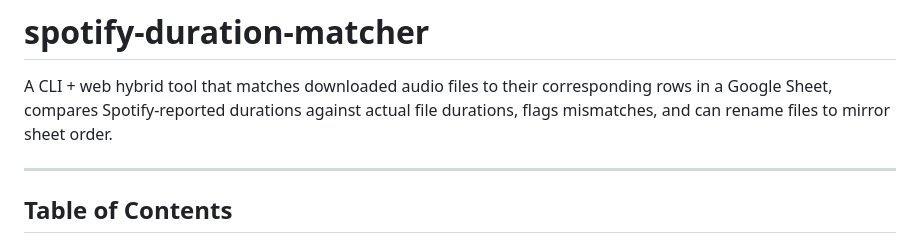
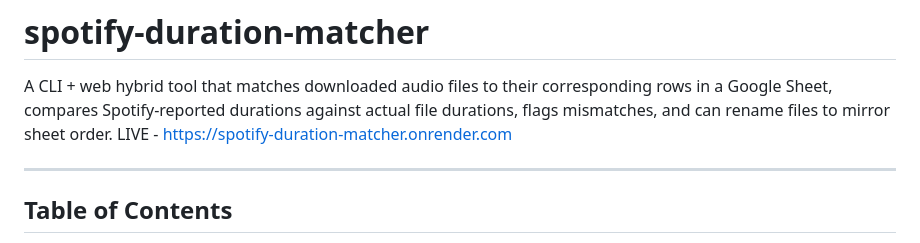
Before and after one commit to aakashsharma-ux/spotify-duration-matcher, a Markdown page: README.md, the part around the change. Rendered like a GitHub page.

```diff
--- a/README.md
+++ b/README.md
@@ -1,6 +1,7 @@
 # spotify-duration-matcher
 
 A CLI + web hybrid tool that matches downloaded audio files to their corresponding rows in a Google Sheet, compares Spotify-reported durations against actual file durations, flags mismatches, and can rename files to mirror sheet order.
+LIVE - https://spotify-duration-matcher.onrender.com
 
 ---
 
```
